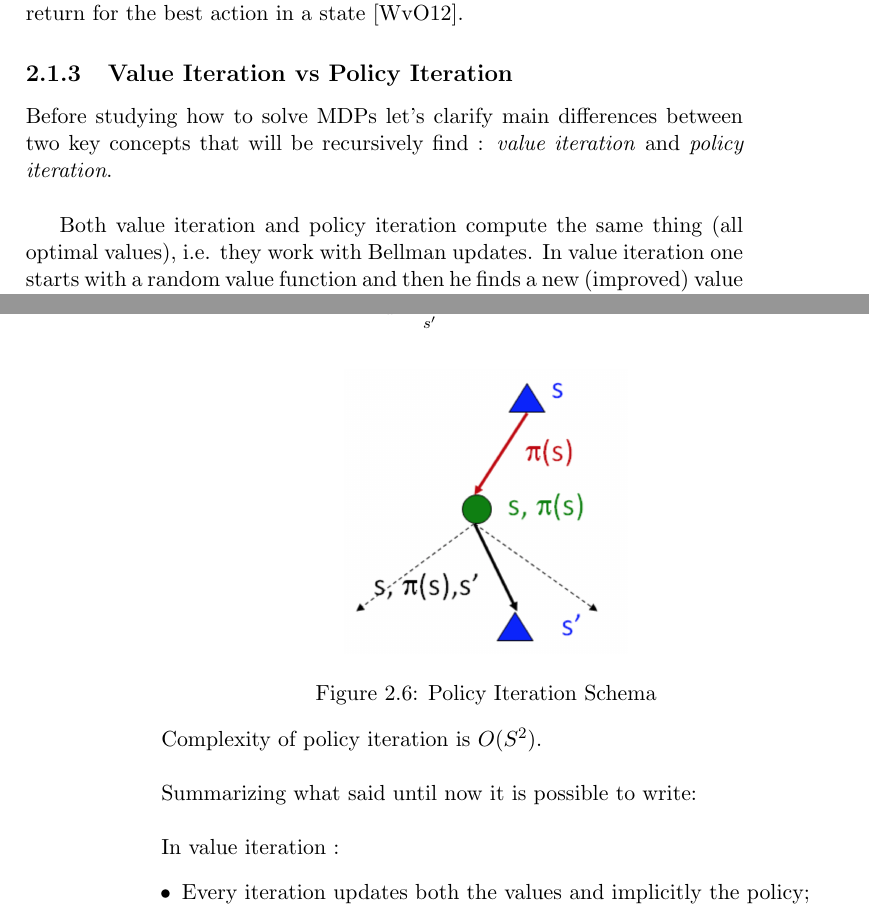
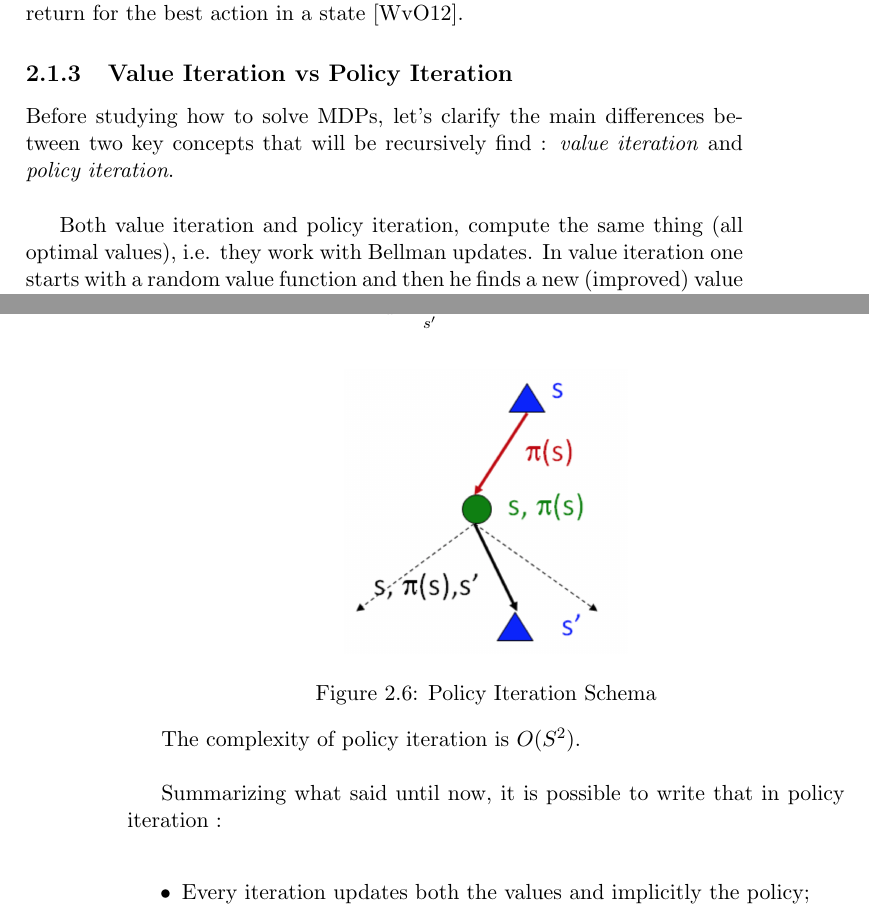
Before and after one commit to AntonioBr/THESIS, a LaTeX thesis (dissertation.tex, which reads CHAPTERS/mdp.tex): two parts of pages 13 and 14 of 75, joined at a grey line, cut so that both start at the same text. Compiled offline with pdfLaTeX.

Commit message:
Revision

```diff
--- a/CHAPTERS/mdp.tex
+++ b/CHAPTERS/mdp.tex
@@ -122,9 +122,9 @@ V^*(s) = \max_{a \in A} \sum_{s'}p(s, \pi(s), s') (R(s, a, s') + \gamma V^\pi (s
 
 This expression is called the \textit{Bellman optimality equation}. It states that the value of a state under an optimal policy must be equal to the expected return for the best action in a state~\cite{wiering2012reinforcement}.
 
-\subsection{Value Iteration vs Policy Iteration} Before studying how to solve MDPs let's clarify main differences between two key concepts that will be recursively find : \textit{value iteration} and \textit{policy iteration}. \\
+\subsection{Value Iteration vs Policy Iteration} Before studying how to solve MDPs, let's clarify the main differences between two key concepts that will be recursively find : \textit{value iteration} and \textit{policy iteration}. \\
 
-Both value iteration and policy iteration compute the same thing (all optimal values), i.e. they work with Bellman updates. In value iteration one starts with a random value function and then he finds a new (improved) value function in an iterative process, until reaching the optimal value function. Value iteration computation of Bellman Equation is:
+Both value iteration and policy iteration, compute the same thing (all optimal values), i.e. they work with Bellman updates. In value iteration one starts with a random value function and then he finds a new (improved) value function in an iterative process, until reaching the optimal value function. Value iteration computation of Bellman Equation is:
 
 \begin{equation}
 	V\textsubscript{k+1}(s) \leftarrow \max_{a} \sum_{s'} p(s, a, s') [R(s, a, s') + \gamma V_k(s')]
@@ -161,11 +161,9 @@ Instead, policy iteration computations of Bellman Equation are:
 	\label{fig:PolicyIteration}
 \end{figure}
 
-Complexity of policy iteration is $O(S^2)$. \\
+The complexity of policy iteration is $O(S^2)$. \\
 
-Summarizing what said until now it is possible to write: \\
-
-In value iteration :
+Summarizing what said until now, it is possible to write that in policy iteration : \\
 
 \begin{itemize}
 	\item Every iteration updates both the values and implicitly the policy;
```
Also changed, not shown: 2 other files.
